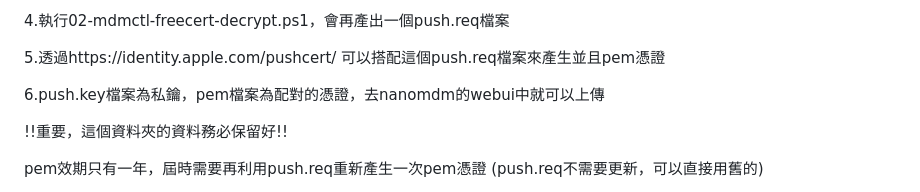
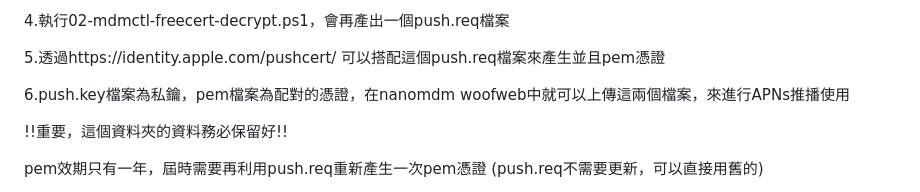
Before and after one commit to liao-chianan/nanomdm-woofweb, a Markdown page: README.md, the part around the change. Drawn GitHub-style.

```diff
--- a/README.md
+++ b/README.md
@@ -54,7 +54,7 @@ https://raw.githubusercontent.com/liao-chianan/nanomdm-woofweb/main/mdmcert-free
 
 5.透過https://identity.apple.com/pushcert/  可以搭配這個push.req檔案來產生並且pem憑證
 
-6.push.key檔案為私鑰，pem檔案為配對的憑證，去nanomdm的webui中就可以上傳
+6.push.key檔案為私鑰，pem檔案為配對的憑證，在nanomdm woofweb中就可以上傳這兩個檔案，來進行APNs推播使用
 
 !!重要，這個資料夾的資料務必保留好!!
 
```
